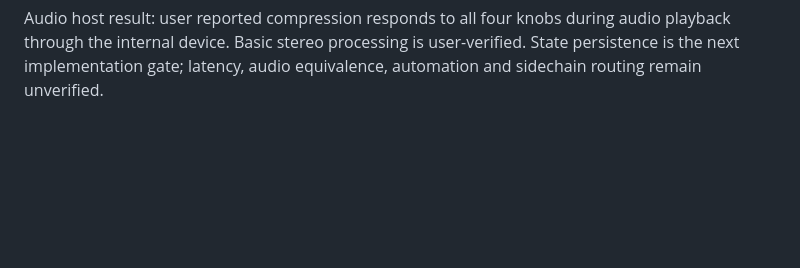
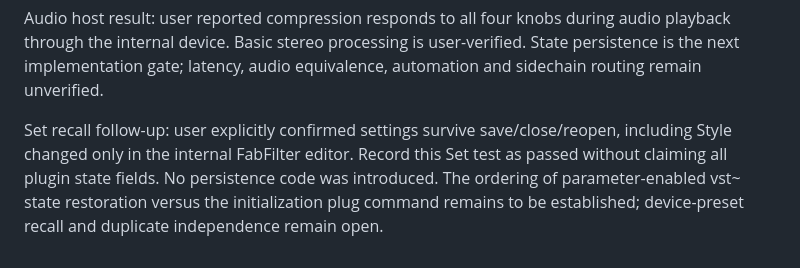
Before and after one commit to xxnoodl/ableton_device_vst_wrapper, a Markdown page: docs/plugin-hosting.md, the part around the change. GitHub-like rendering; blank space fills up the shorter version.

```diff
--- a/docs/plugin-hosting.md
+++ b/docs/plugin-hosting.md
@@ -75,3 +75,5 @@ Hosted-editor focus follow-up: user reported the plugin window disappears behind
 Floating build host result: user confirmed window behavior works and all four controls respond bidirectionally with matching value/unit displays. The prior pending focus check and four-control formatting/control checks now pass for this Pro-C 3 instance. Remaining audio/state/automation/latency/routing gates remain open.
 
 Audio host result: user reported compression responds to all four knobs during audio playback through the internal device. Basic stereo processing is user-verified. State persistence is the next implementation gate; latency, audio equivalence, automation and sidechain routing remain unverified.
+
+Set recall follow-up: user explicitly confirmed settings survive save/close/reopen, including Style changed only in the internal FabFilter editor. Record this Set test as passed without claiming all plugin state fields. No persistence code was introduced. The ordering of parameter-enabled vst~ state restoration versus the initialization plug command remains to be established; device-preset recall and duplicate independence remain open.
```
Also changed, not shown: docs/progress.md (+6 -0 lines), docs/testing.md (+2 -0 lines).
